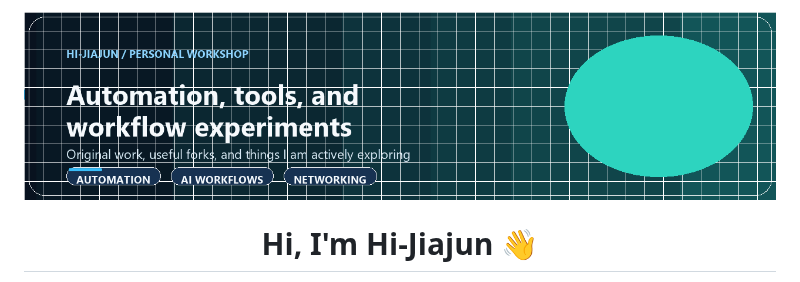
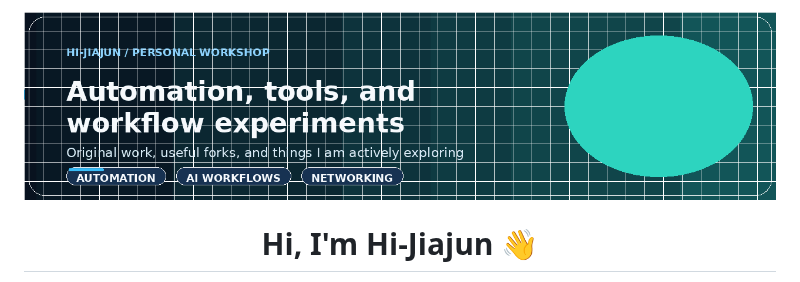
Before and after one commit to Hi-Jiajun/Hi-Jiajun, a Markdown page: README.md, the part around the change. GitHub-like rendering; pictures changed too: assets/generated/profile-hero.gif.

Commit message:
chore: refresh profile README

```diff
--- a/README.md
+++ b/README.md
@@ -6,7 +6,7 @@ Do not edit README.md directly; update this template or profile-data.yml instead
 <!-- AUTO-GENERATED FILE: edit README.template.md and profile-data.yml -->
 
 <div align="center">
-  <img src="./assets/generated/profile-hero.gif?v=20d52f099a11" alt="Hi-Jiajun profile banner" />
+  <img src="./assets/generated/profile-hero.gif?v=dba97ec061e3" alt="Hi-Jiajun profile banner" />
 
   <h1>Hi, I'm Hi-Jiajun 👋</h1>
   <p>🧑‍💻 个人开发者 / Solo builder</p>
```
